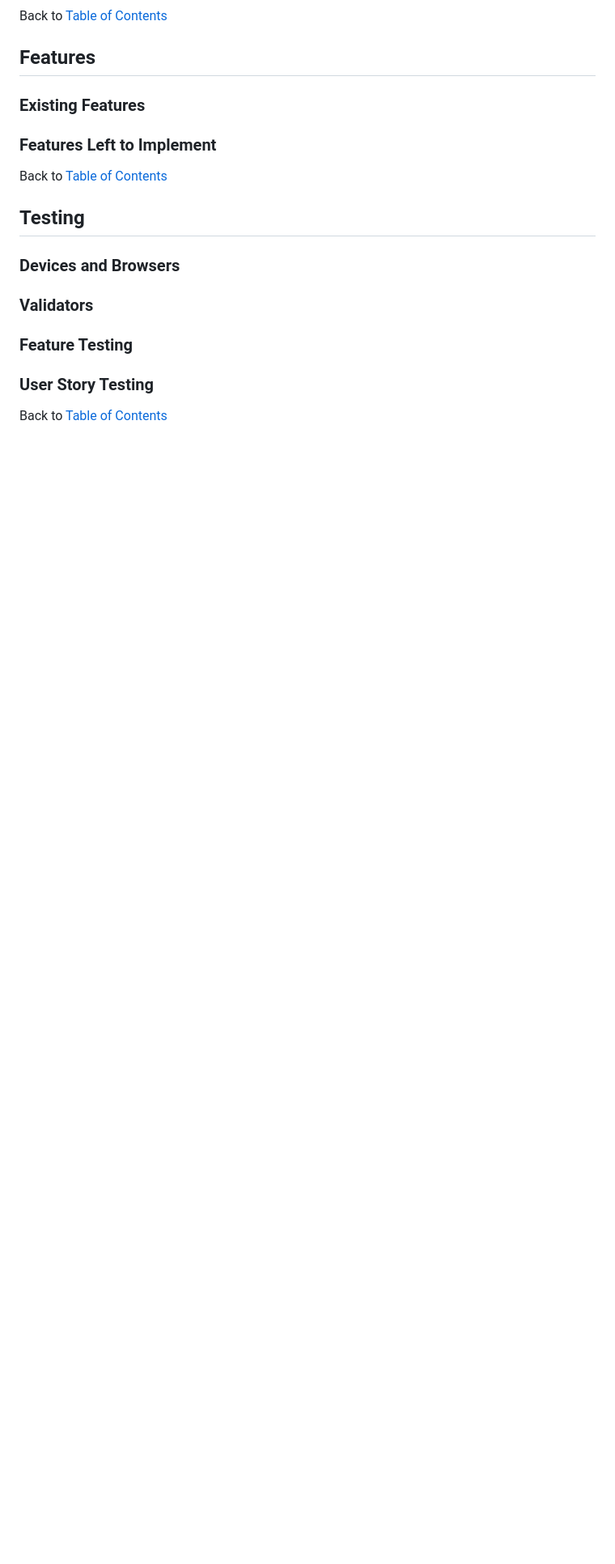
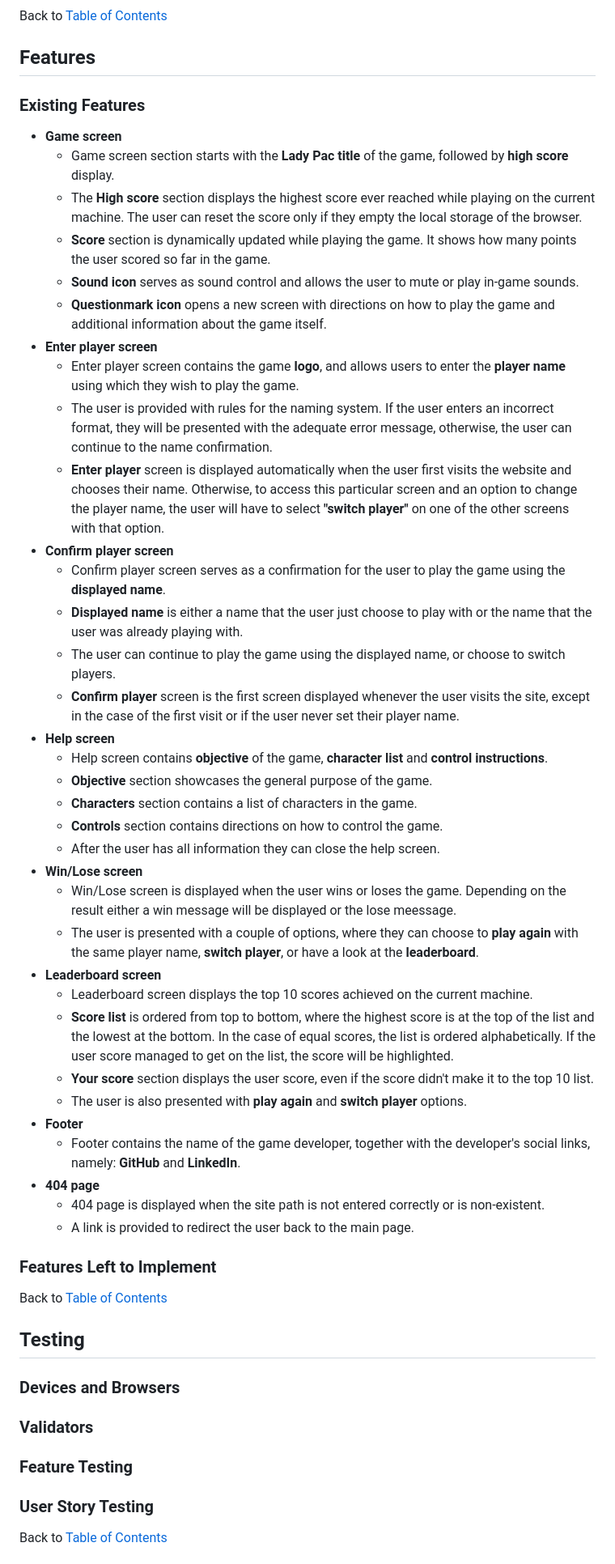
Before and after one commit to almost-good/lady-pac, a Markdown page: README.md, the part around the change. Shown at 81% size. Rendered like a GitHub page; blank space fills up the shorter version.

Commit message:
docs[readme]: add features

```diff
--- a/README.md
+++ b/README.md
@@ -120,7 +120,40 @@ Back to [Table of Contents](#table-of-contents)
 
 
 ### **Existing Features**
-
+- **Game screen**
+  - Game screen section starts with the **Lady Pac title** of the game, followed by **high score** display.
+  - The **High score** section displays the highest score ever reached while playing on the current machine. The user can reset the score only if they empty the local storage of the browser.
+  - **Score** section is dynamically updated while playing the game. It shows how many points the user scored so far in the game.
+  - **Sound icon** serves as sound control and allows the user to mute or play in-game sounds.
+  - **Questionmark icon** opens a new screen with directions on how to play the game and additional information about the game itself.
+- **Enter player screen**
+  - Enter player screen contains the game **logo**, and allows users to enter the **player name** using which they wish to play the game.
+  - The user is provided with rules for the naming system. If the user enters an incorrect format, they will be presented with the adequate error message, otherwise, the user can continue to the name confirmation.
+  - **Enter player** screen is displayed automatically when the user first visits the website and chooses their name. Otherwise, to access this particular screen and an option to change the player name, the user will have to select **"switch player"** on one of the other screens with that option.
+- **Confirm player screen**
+  - Confirm player screen serves as a confirmation for the user to play the game using the **displayed name**.
+  - **Displayed name** is either a name that the user just choose to play with or the name that the user was already playing with.
+  - The user can continue to play the game using the displayed name, or choose to switch players.
+  - **Confirm player** screen is the first screen displayed whenever the user visits the site, except in the case of the first visit or if the user never set their player name.
+- **Help screen**
+  - Help screen contains **objective** of the game, **character list** and **control instructions**.
+  - **Objective** section showcases the general purpose of the game.
+  - **Characters** section contains a list of characters in the game.
+  - **Controls** section contains directions on how to control the game.
+  - After the user has all information they can close the help screen.
+- **Win/Lose screen**
+  - Win/Lose screen is displayed when the user wins or loses the game. Depending on the result either a win message will be displayed or the lose meessage.
+  - The user is presented with a couple of options, where they can choose to **play again** with the same player name, **switch player**, or have a look at the **leaderboard**.
+- **Leaderboard screen**
+  - Leaderboard screen displays the top 10 scores achieved on the current machine.
+  - **Score list** is ordered from top to bottom, where the highest score is at the top of the list and the lowest at the bottom. In the case of equal scores, the list is ordered alphabetically. If the user score managed to get on the list, the score will be highlighted.
+  - **Your score** section displays the user score, even if the score didn't make it to the top 10 list.
+  - The user is also presented with **play again** and **switch player** options.
+- **Footer**
+  - Footer contains the name of the game developer, together with the developer's social links, namely: **GitHub** and **LinkedIn**.
+- **404 page**
+  - 404 page is displayed when the site path is not entered correctly or is non-existent.
+  - A link is provided to redirect the user back to the main page.
 
 ### **Features Left to Implement**
 
```
